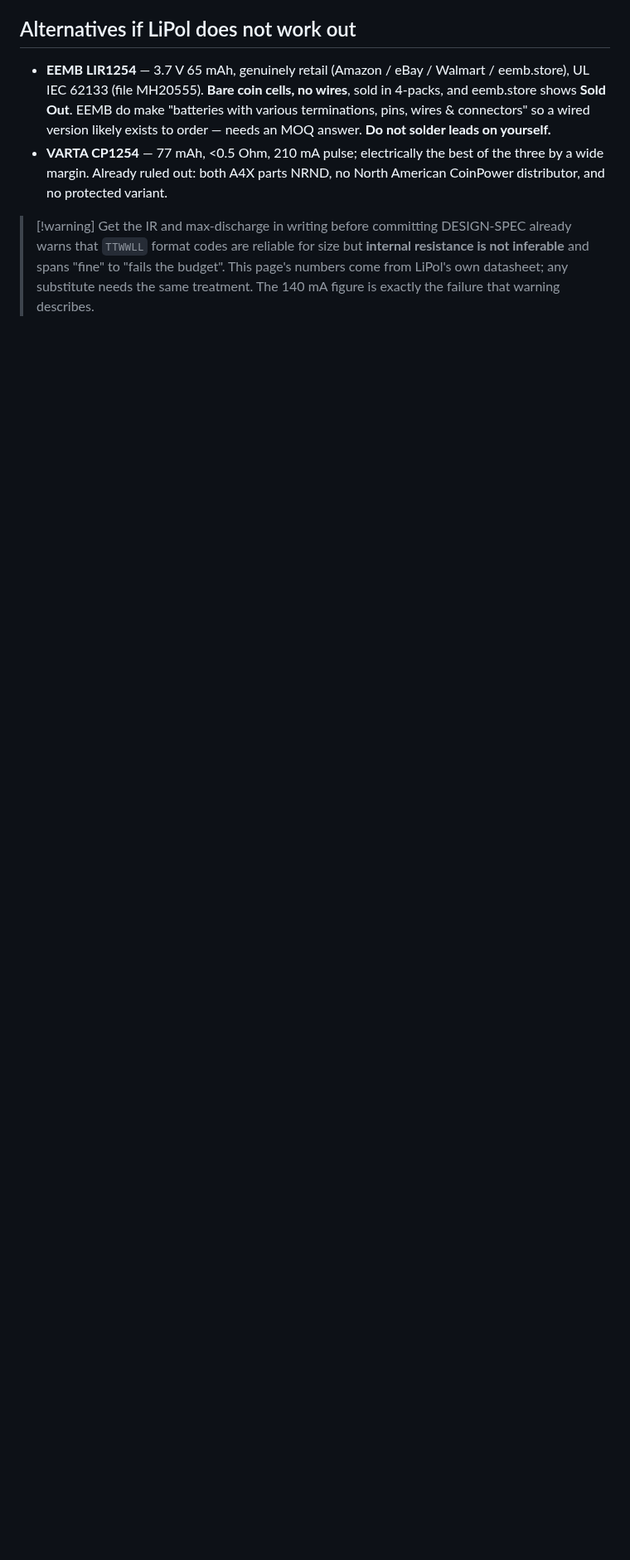
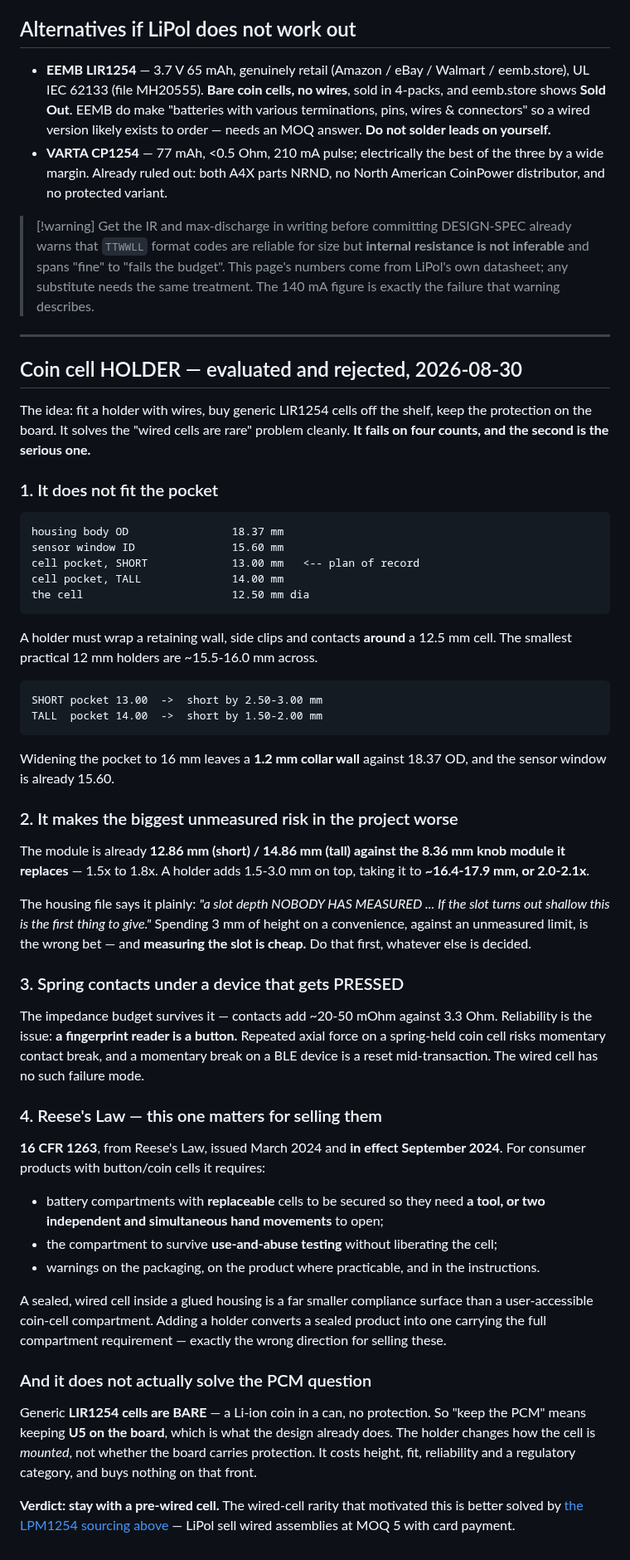
Before and after one commit to Drivera0/touch-id-public, a Markdown page: cad/pcb-v3/CELL-SOURCING.md, the part around the change. Shown at 83% size. Rendered like a GitHub page; blank space fills up the shorter version.

Commit message:
Coin cell holder evaluated and rejected -- fit, height, reliability, Reese's Law
Idea was: holder + wires, buy generic LIR1254 off the shelf, keep protection on
the board. Fails four ways:

1. Does not fit. Pocket is 13.00 (plan of record) or 14.00 (tall); smallest
   practical 12mm holders are ~15.5-16.0 OD -- short by 1.5-3.0mm. Widening to
   16 leaves a 1.2mm collar against an 18.37 body whose sensor window is 15.60.

2. Height, the serious one. Module is already 12.86/14.86mm against the 8.36mm
   knob module (1.5-1.8x); a holder takes it to ~16.4-17.9mm (2.0-2.1x) on a
   slot depth the housing file says NOBODY HAS MEASURED and names as 'the first
   thing to give'. Measuring the slot is cheap and should happen regardless.

3. Spring contacts on a device that is pressed. Impedance is fine (~20-50 mOhm
   against a 3.3 Ohm budget); momentary contact break under axial force is not.

4. Reese's Law / 16 CFR 1263, in effect Sept 2024: replaceable button-cell
   compartments need a tool or two independent simultaneous hand movements,
   use-and-abuse testing, and warnings. A sealed wired cell avoids that whole
   category. Matters because the plan is to possibly sell these.

Also does not solve the stated problem: generic LIR1254 are BARE cells, so
'keep the PCM' still means keeping U5 on the board -- which the design already
does.

```diff
--- a/cad/pcb-v3/CELL-SOURCING.md
+++ b/cad/pcb-v3/CELL-SOURCING.md
@@ -93,3 +93,76 @@ Chase that enquiry before changing the board.
 > budget". This page's numbers come from LiPol's own datasheet; any substitute
 > needs the same treatment. The 140 mA figure is exactly the failure that
 > warning describes.
+
+---
+
+## Coin cell HOLDER — evaluated and rejected, 2026-08-30
+
+The idea: fit a holder with wires, buy generic LIR1254 cells off the shelf, keep
+the protection on the board. It solves the "wired cells are rare" problem
+cleanly. **It fails on four counts, and the second is the serious one.**
+
+### 1. It does not fit the pocket
+
+    housing body OD                18.37 mm
+    sensor window ID               15.60 mm
+    cell pocket, SHORT             13.00 mm   <-- plan of record
+    cell pocket, TALL              14.00 mm
+    the cell                       12.50 mm dia
+
+A holder must wrap a retaining wall, side clips and contacts **around** a
+12.5 mm cell. The smallest practical 12 mm holders are ~15.5-16.0 mm across.
+
+    SHORT pocket 13.00  ->  short by 2.50-3.00 mm
+    TALL  pocket 14.00  ->  short by 1.50-2.00 mm
+
+Widening the pocket to 16 mm leaves a **1.2 mm collar wall** against 18.37 OD,
+and the sensor window is already 15.60.
+
+### 2. It makes the biggest unmeasured risk in the project worse
+
+The module is already **12.86 mm (short) / 14.86 mm (tall) against the 8.36 mm
+knob module it replaces** — 1.5x to 1.8x. A holder adds 1.5-3.0 mm on top,
+taking it to **~16.4-17.9 mm, or 2.0-2.1x**.
+
+The housing file says it plainly: *"a slot depth NOBODY HAS MEASURED ... If the
+slot turns out shallow this is the first thing to give."* Spending 3 mm of
+height on a convenience, against an unmeasured limit, is the wrong bet — and
+**measuring the slot is cheap.** Do that first, whatever else is decided.
+
+### 3. Spring contacts under a device that gets PRESSED
+
+The impedance budget survives it — contacts add ~20-50 mOhm against 3.3 Ohm.
+Reliability is the issue: **a fingerprint reader is a button.** Repeated axial
+force on a spring-held coin cell risks momentary contact break, and a momentary
+break on a BLE device is a reset mid-transaction. The wired cell has no such
+failure mode.
+
+### 4. Reese's Law — this one matters for selling them
+
+**16 CFR 1263**, from Reese's Law, issued March 2024 and **in effect September
+2024**. For consumer products with button/coin cells it requires:
+
+* battery compartments with **replaceable** cells to be secured so they need
+  **a tool, or two independent and simultaneous hand movements** to open;
+* the compartment to survive **use-and-abuse testing** without liberating the
+  cell;
+* warnings on the packaging, on the product where practicable, and in the
+  instructions.
+
+A sealed, wired cell inside a glued housing is a far smaller compliance surface
+than a user-accessible coin-cell compartment. Adding a holder converts a sealed
+product into one carrying the full compartment requirement — exactly the wrong
+direction for selling these.
+
+### And it does not actually solve the PCM question
+
+Generic **LIR1254 cells are BARE** — a Li-ion coin in a can, no protection. So
+"keep the PCM" means keeping **U5 on the board**, which is what the design
+already does. The holder changes how the cell is *mounted*, not whether the
+board carries protection. It costs height, fit, reliability and a regulatory
+category, and buys nothing on that front.
+
+**Verdict: stay with a pre-wired cell.** The wired-cell rarity that motivated
+this is better solved by [the LPM1254 sourcing above](#) — LiPol sell wired
+assemblies at MOQ 5 with card payment.
```
